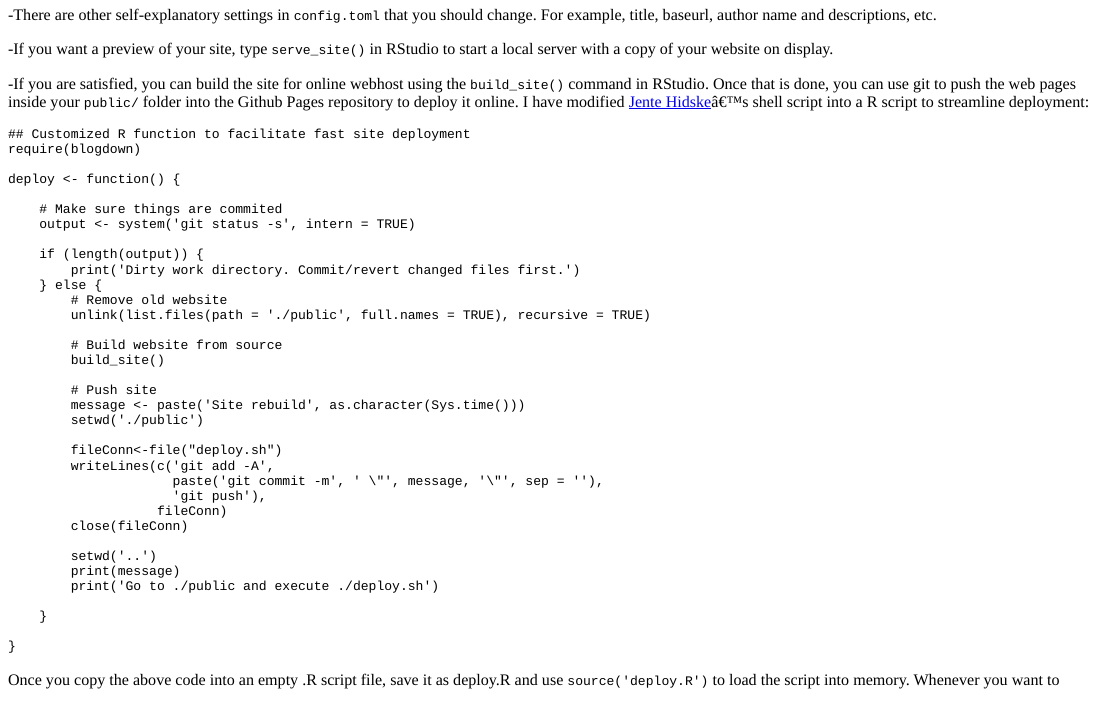
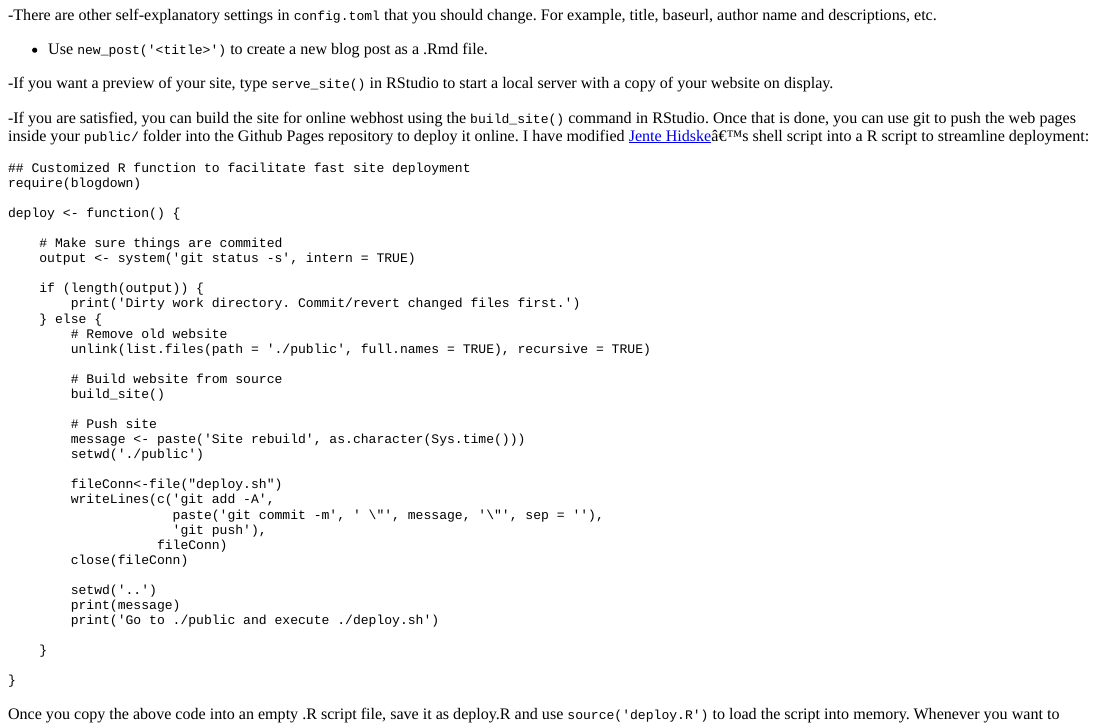
Before and after one commit to fengkehh/blog-source, an R Markdown document (content/post/2017-03-16-how-this-blog-is-made-part-ii.Rmd): the page in a window 1100 px wide, from 2540 px down before the commit and from 2490 px down after it, so that both start at the same text. The pictures show the output file content/post/2017-03-16-how-this-blog-is-made-part-ii.html that the author committed with the source, opened offline.

Commit message:
Minor edits.

```diff
--- a/content/post/2017-03-16-how-this-blog-is-made-part-ii.Rmd
+++ b/content/post/2017-03-16-how-this-blog-is-made-part-ii.Rmd
@@ -112,6 +112,8 @@ For example, this blog site uses the [Mainroad](https://github.com/Vimux/Mainroa
 
 -There are other self-explanatory settings in `config.toml` that you should change. For example, title, baseurl, author name and descriptions, etc.
 
+- Use `new_post('<title>')` to create a new blog post as a .Rmd file.
+
 -If you want a preview of your site, type `serve_site()` in RStudio to start a local server with a copy of your website on display.
 
 -If you are satisfied, you can build the site for online webhost using the `build_site()` command in RStudio. Once that is done, you can use git to push the web pages inside your `public/` folder into the Github Pages repository to deploy it online. I have modified [Jente Hidske](https://hjdskes.github.io/blog/update-deploying-hugo-on-personal-gh-pages/)'s shell script into a R script to streamline deployment:
```
Also changed, not shown: content/post/2017-03-16-how-this-blog-is-made-part-ii.html.
